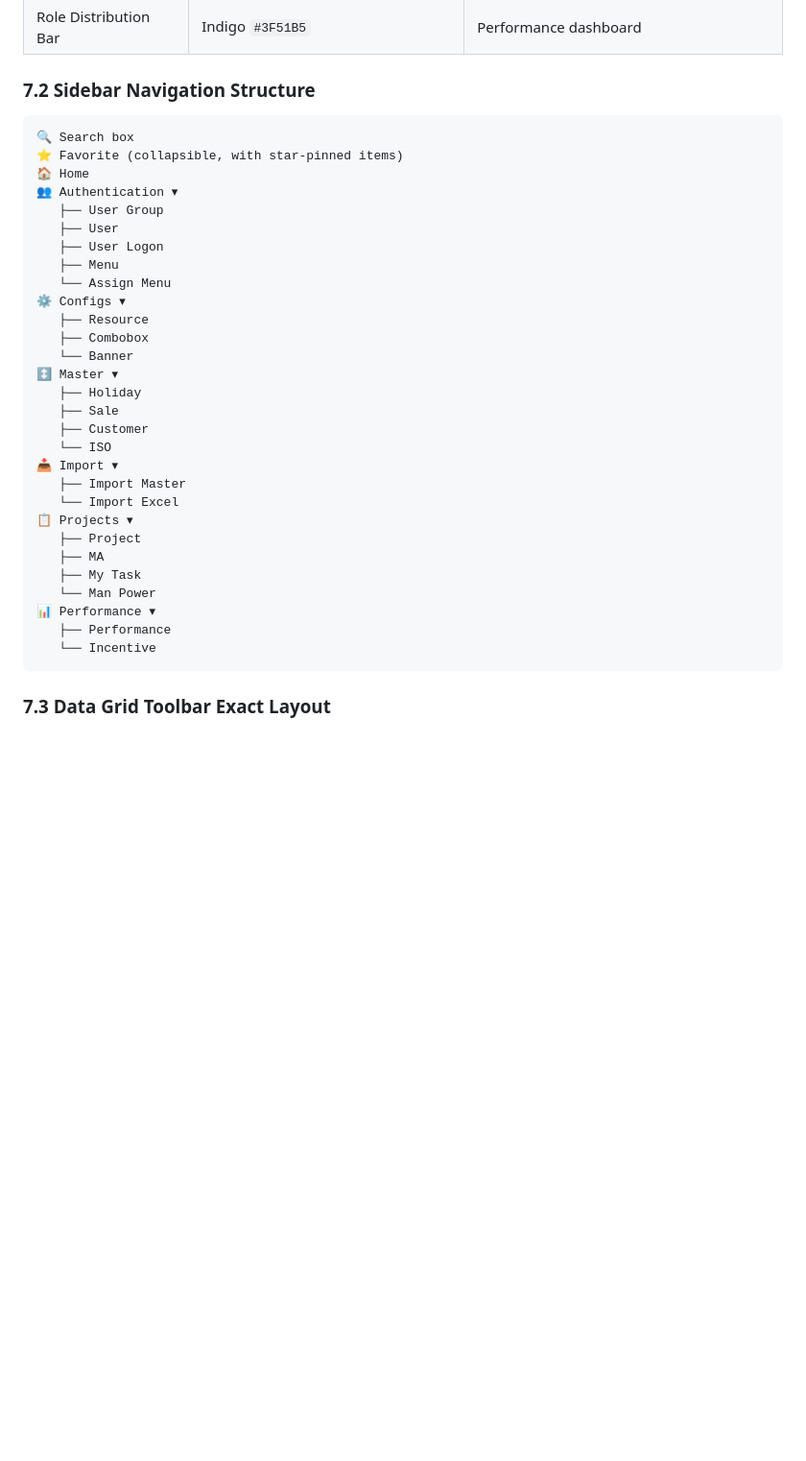
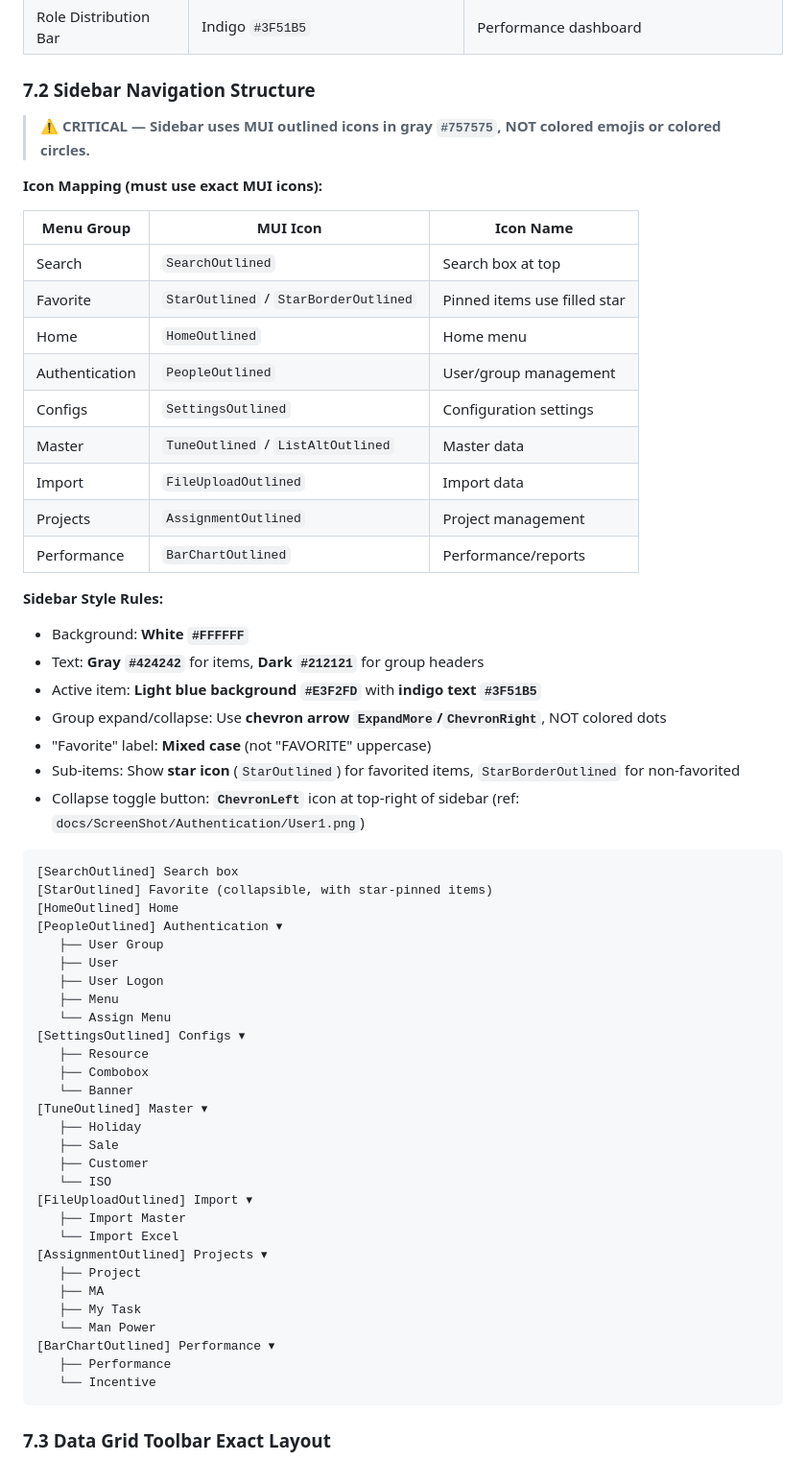
Before and after one commit to phayungsakp/BS-Platform-Shared, a Markdown page: bs-platform-instruction.md, the part around one of its changes. Shown at 96% size. Drawn GitHub-style; blank space fills up the shorter version.

Commit message:
Enhance UI design specifications for header bar and sidebar navigation; clarified icon usage and style rules for consistency with MUI standards.

````diff
--- a/bs-platform-instruction.md
+++ b/bs-platform-instruction.md
@@ -219,34 +224,60 @@ These specifications are derived from actual BS Platform screenshots and MUST be
 
 ### 7.2 Sidebar Navigation Structure
 
+> **⚠️ CRITICAL — Sidebar uses MUI outlined icons in gray `#757575`, NOT colored emojis or colored circles.**
+
+**Icon Mapping (must use exact MUI icons):**
+
+| Menu Group     | MUI Icon                              | Icon Name                    |
+| -------------- | ------------------------------------- | ---------------------------- |
+| Search         | `SearchOutlined`                      | Search box at top            |
+| Favorite       | `StarOutlined` / `StarBorderOutlined` | Pinned items use filled star |
+| Home           | `HomeOutlined`                        | Home menu                    |
+| Authentication | `PeopleOutlined`                      | User/group management        |
+| Configs        | `SettingsOutlined`                    | Configuration settings       |
+| Master         | `TuneOutlined` / `ListAltOutlined`    | Master data                  |
+| Import         | `FileUploadOutlined`                  | Import data                  |
+| Projects       | `AssignmentOutlined`                  | Project management           |
+| Performance    | `BarChartOutlined`                    | Performance/reports          |
+
+**Sidebar Style Rules:**
+
+- Background: **White `#FFFFFF`**
+- Text: **Gray `#424242`** for items, **Dark `#212121`** for group headers
+- Active item: **Light blue background `#E3F2FD`** with **indigo text `#3F51B5`**
+- Group expand/collapse: Use **chevron arrow `ExpandMore`/`ChevronRight`**, NOT colored dots
+- "Favorite" label: **Mixed case** (not "FAVORITE" uppercase)
+- Sub-items: Show **star icon** (`StarOutlined`) for favorited items, `StarBorderOutlined` for non-favorited
+- Collapse toggle button: **`ChevronLeft`** icon at top-right of sidebar (ref: `docs/ScreenShot/Authentication/User1.png`)
+
 ```
-🔍 Search box
-⭐ Favorite (collapsible, with star-pinned items)
-🏠 Home
-👥 Authentication ▾
+[SearchOutlined] Search box
+[StarOutlined] Favorite (collapsible, with star-pinned items)
+[HomeOutlined] Home
+[PeopleOutlined] Authentication ▾
    ├── User Group
    ├── User
    ├── User Logon
    ├── Menu
    └── Assign Menu
-⚙️ Configs ▾
+[SettingsOutlined] Configs ▾
    ├── Resource
    ├── Combobox
    └── Banner
-↕️ Master ▾
+[TuneOutlined] Master ▾
    ├── Holiday
    ├── Sale
    ├── Customer
    └── ISO
-📥 Import ▾
+[FileUploadOutlined] Import ▾
    ├── Import Master
    └── Import Excel
-📋 Projects ▾
+[AssignmentOutlined] Projects ▾
    ├── Project
    ├── MA
    ├── My Task
    └── Man Power
-📊 Performance ▾
+[BarChartOutlined] Performance ▾
    ├── Performance
    └── Incentive
 ```
````
Also changed, not shown: other parts of bs-platform-instruction.md (+23 -5 lines).
